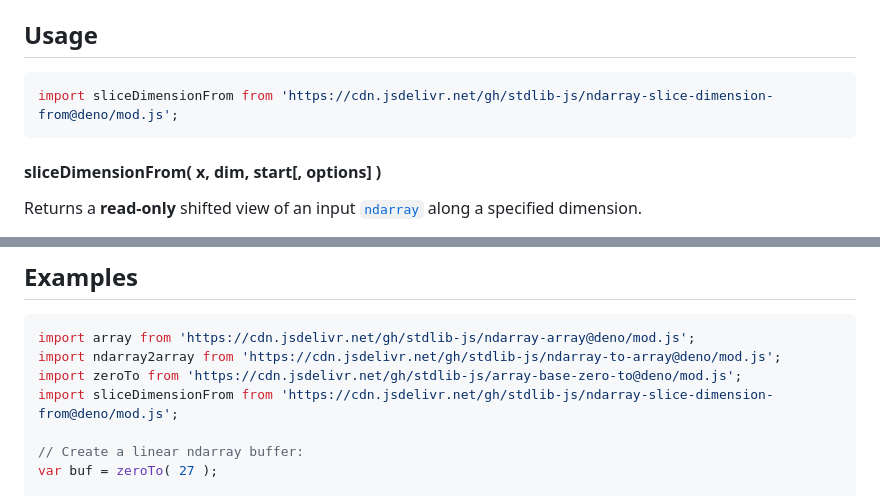
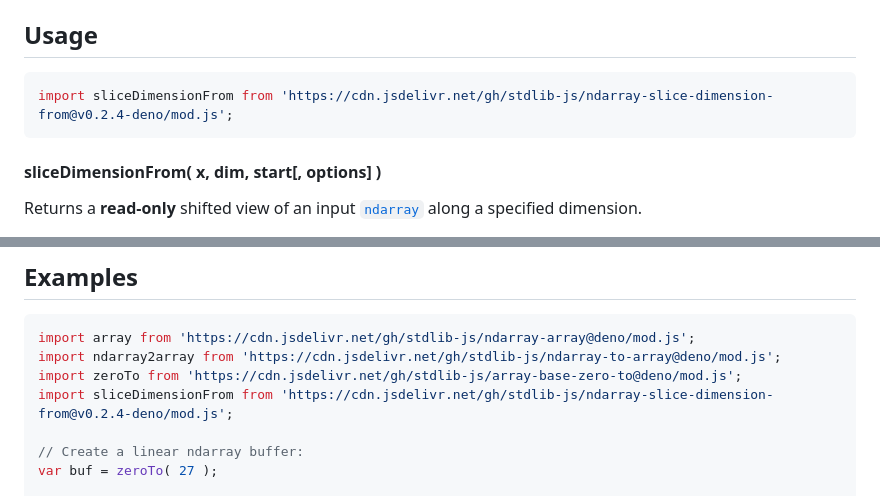
Before and after one commit to stdlib-js/ndarray-slice-dimension-from, a Markdown page: README.md, 2 parts joined by grey strips. GitHub-like rendering.

Commit message:
Update README.md for Deno bundle v0.2.4

````diff
--- a/README.md
+++ b/README.md
@@ -52,7 +52,7 @@ limitations under the License.
 ## Usage
 
 ```javascript
-import sliceDimensionFrom from 'https://cdn.jsdelivr.net/gh/stdlib-js/ndarray-slice-dimension-from@deno/mod.js';
+import sliceDimensionFrom from 'https://cdn.jsdelivr.net/gh/stdlib-js/ndarray-slice-dimension-from@v0.2.4-deno/mod.js';
 ```
 
 #### sliceDimensionFrom( x, dim, start\[, options] )
@@ -154,7 +154,7 @@ arr = ndarray2array( y );
 import array from 'https://cdn.jsdelivr.net/gh/stdlib-js/ndarray-array@deno/mod.js';
 import ndarray2array from 'https://cdn.jsdelivr.net/gh/stdlib-js/ndarray-to-array@deno/mod.js';
 import zeroTo from 'https://cdn.jsdelivr.net/gh/stdlib-js/array-base-zero-to@deno/mod.js';
-import sliceDimensionFrom from 'https://cdn.jsdelivr.net/gh/stdlib-js/ndarray-slice-dimension-from@deno/mod.js';
+import sliceDimensionFrom from 'https://cdn.jsdelivr.net/gh/stdlib-js/ndarray-slice-dimension-from@v0.2.4-deno/mod.js';
 
 // Create a linear ndarray buffer:
 var buf = zeroTo( 27 );
````
